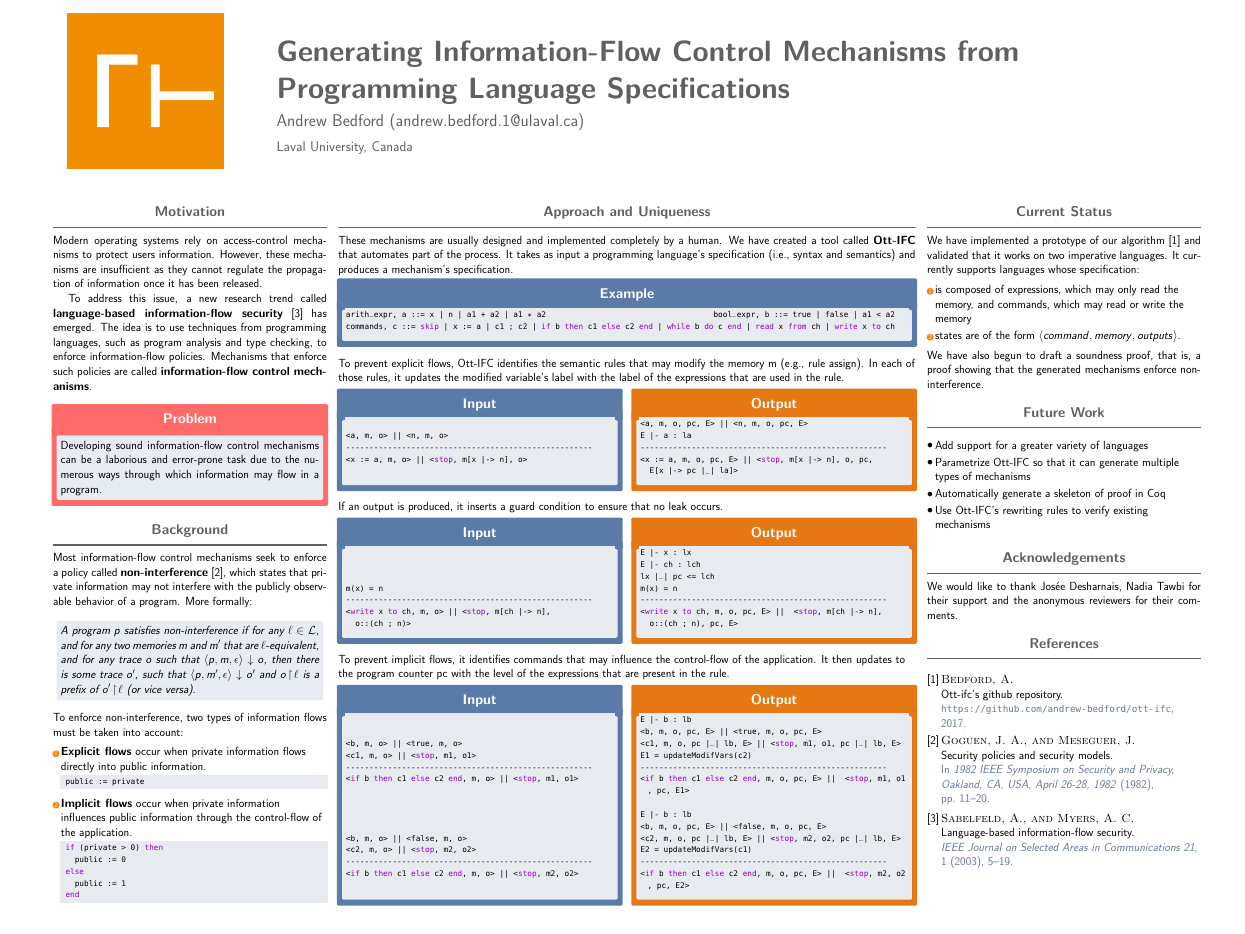
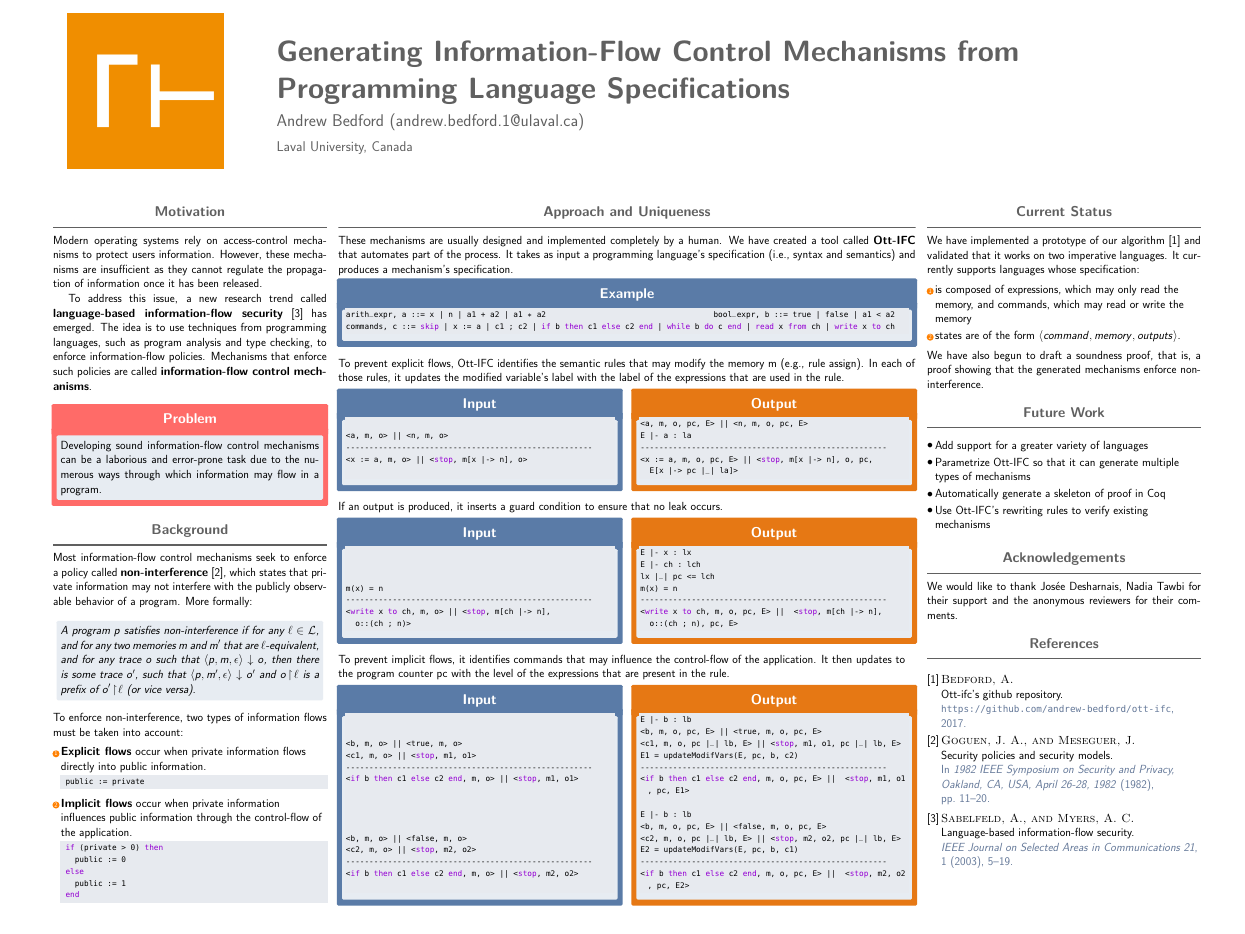
Before and after one commit to andrew-bedford/ott-ifc, a LaTeX poster (src/main/latex/posters/popl-src-2018/main.tex): the whole page. Compiled offline with pdfLaTeX.

Commit message:
Fixed error in poster

```diff
--- a/src/main/latex/posters/popl-src-2018/main.tex
+++ b/src/main/latex/posters/popl-src-2018/main.tex
@@ -239,14 +239,14 @@ $$
 E |- b : lb
 <b, m, o, pc, E> || <true, m, o, pc, E>
 <c1, m, o, pc |_| lb, E> || <stop, m1, o1, pc |_| lb, E>
-E1 = updateModifVars(c2)
+E1 = updateModifVars(E, pc, b, c2)
 -----------------------------------------------------
 <if b then c1 else c2 end, m, o, pc, E> ||  <stop, m1, o1, pc, E1>
 
 E |- b : lb
 <b, m, o, pc, E> || <false, m, o, pc, E>
 <c2, m, o, pc |_| lb, E> || <stop, m2, o2, pc |_| lb, E>
-E2 = updateModifVars(c1)
+E2 = updateModifVars(E, pc, b, c1)
 -----------------------------------------------------
 <if b then c1 else c2 end, m, o, pc, E> ||  <stop, m2, o2, pc, E2>
 \end{lstlisting}
```
Also changed, not shown: src/main/latex/posters/popl-src-2018/main.pdf, 1 other file.
